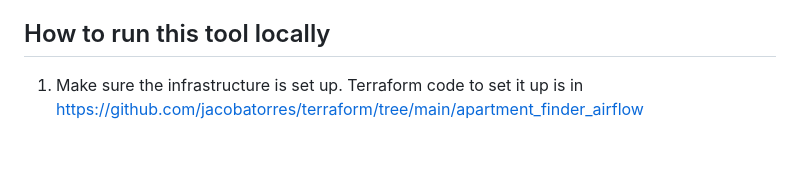
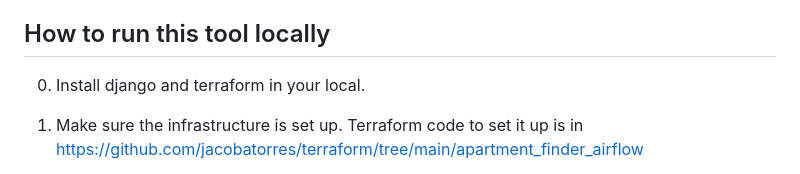
Before and after one commit to jacobatorres/los_angeles_parking_finder, a Markdown page: README.md, the part around the change. Rendered like a GitHub page; blank space fills up the shorter version.

Commit message:
Add install line

```diff
--- a/README.md
+++ b/README.md
@@ -55,6 +55,8 @@ Tech Used: Django (for creating the web application), python scripts (for creati
 
 ## How to run this tool locally
 
+0. Install django and terraform in your local.
+
 1. Make sure the infrastructure is set up. Terraform code to set it up is in https://github.com/jacobatorres/terraform/tree/main/apartment_finder_airflow
 	- git clone that repo, then run go to github_repos/terraform/apartment_finder_airflow/examples/basic. Then run `terraform init; terraform plan -out theplan -var-file="secrets.tfvars"; terraform apply theplan`
 	- the terraform will ask for your machine's local IP address, you can put that in the secrets.tfvars file. Here's what my secrets.tfvars looked like:
```
